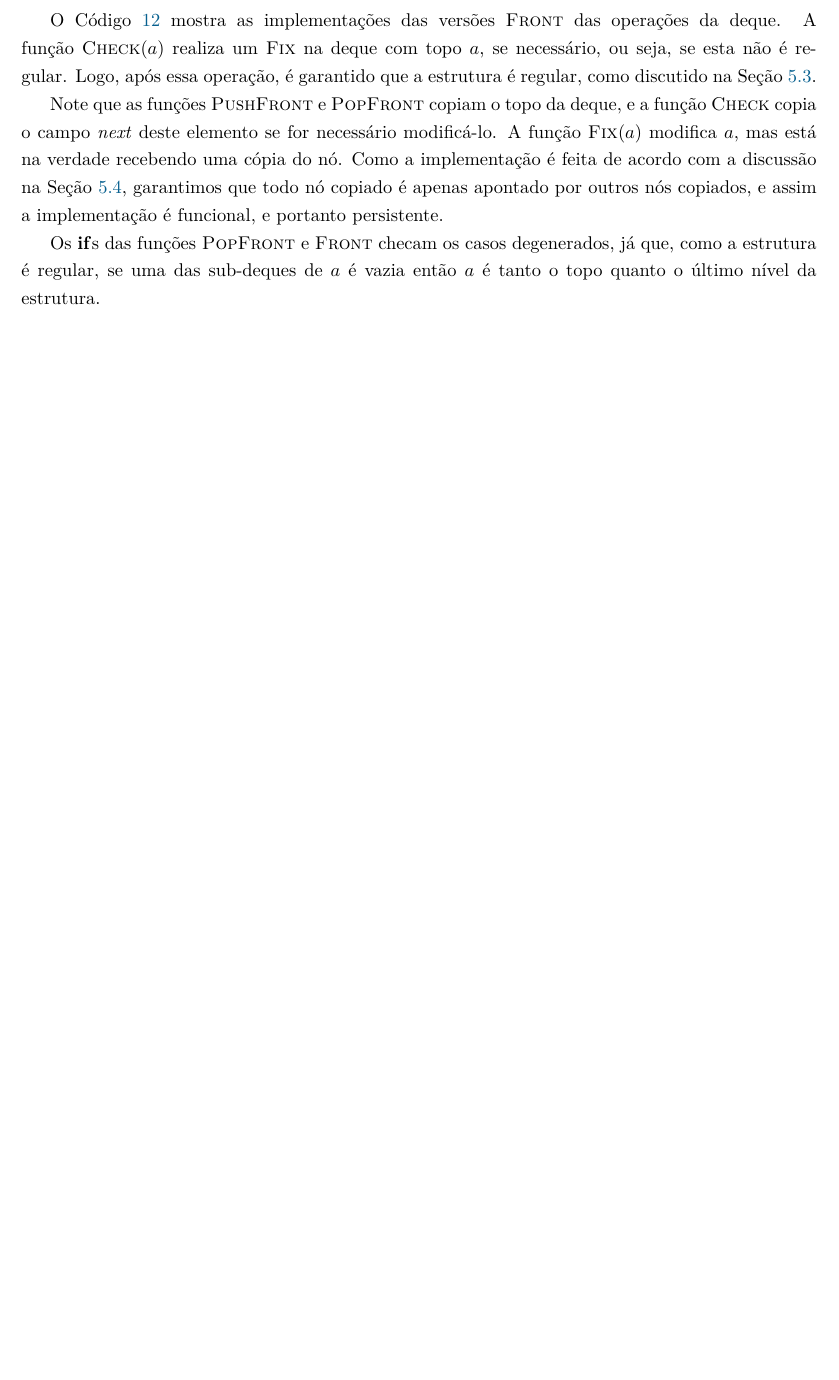
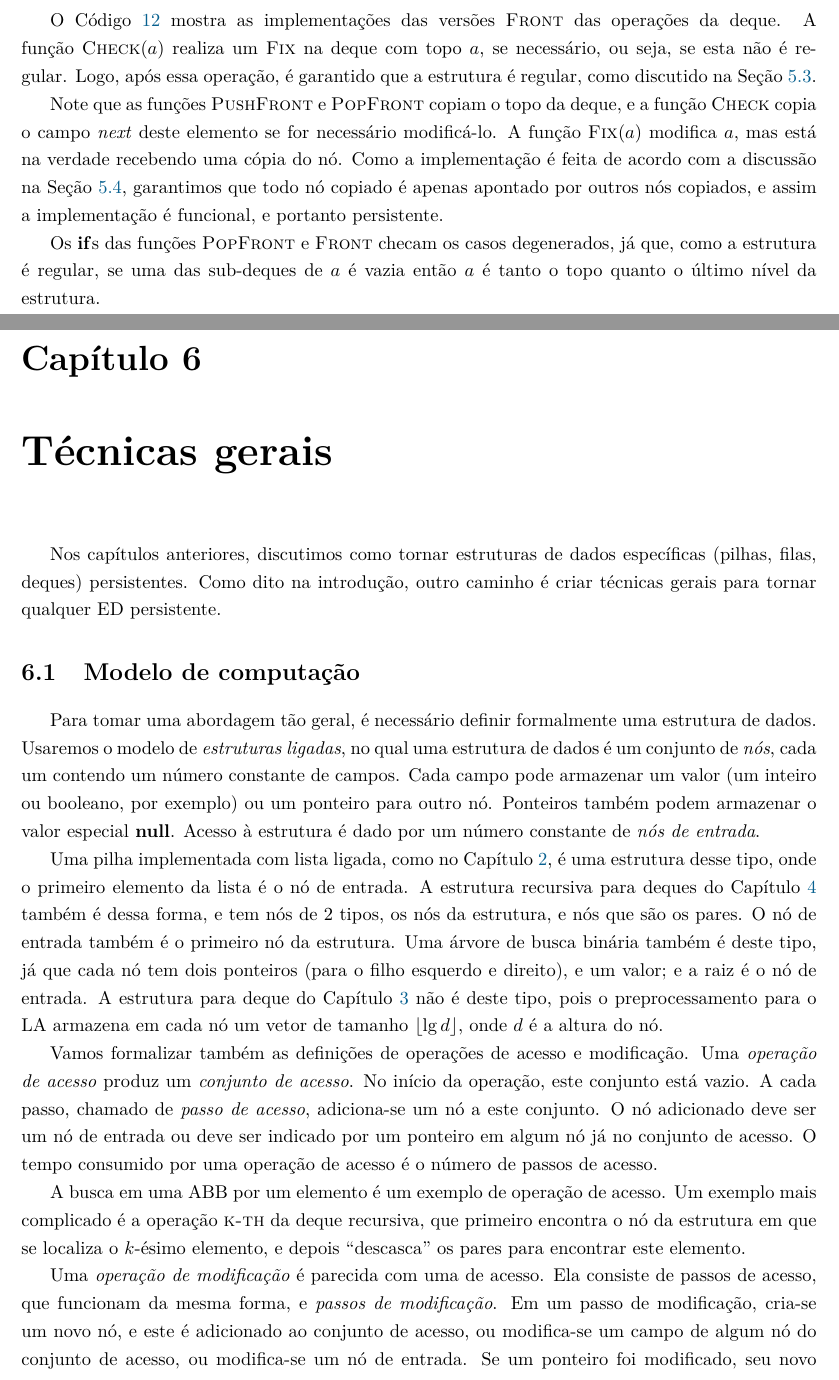
Before and after one commit to yancouto/mestrado, a LaTeX thesis (thesis/main.tex, which reads thesis/parts/persist/parcial.tex): part of page 33 of 34 before the commit and two parts of pages 33 and 34 of 36 after it, the two joined at a grey line, cut so that both start at the same text, the shorter picture padded with empty space. Compiled offline with pdfLaTeX.

Commit message:
Começo técnicas gerais + update script

```diff
--- /dev/null
+++ b/thesis/parts/persist/parcial.tex
@@ -0,0 +1,23 @@
+\documentclass[../../main.tex]{subfiles}
+
+\begin{document}
+
+\chapter{Técnicas gerais} \label{cap:parcial}
+
+Nos capítulos anteriores, discutimos como tornar estruturas de dados específicas (pilhas, filas, deques) persistentes. Como dito na introdução, outro caminho é criar técnicas gerais para tornar qualquer ED persistente.
+
+%Apresentaremos uma técnica chamada \deff{Node Copying}, que permite tornar EDs parcialmente persistentes sem tornar seu tempo assintoticamente pior, ou seja, com overhead de~$\Oh(1)$.  Esta técnica foi inicialmente discutida por Driscoll, Sarnak, Sleator e Tarjan~\cite{DriscollSST1989}.
+
+\section{Modelo de computação}
+
+Para tomar uma abordagem tão geral, é necessário definir formalmente uma estrutura de dados.  Usaremos o modelo de~\deff{estruturas ligadas}, no qual uma estrutura de dados é um conjunto de \emph{nós}, cada um contendo um número constante de campos. Cada campo pode armazenar um valor (um inteiro ou booleano, por exemplo) ou um ponteiro para outro nó. Ponteiros também podem armazenar o valor especial~\keyword{null}.  Acesso à estrutura é dado por um número constante de~\deff{nós de entrada}.
+
+% XXX Preciso assumir que todos os nós são do mesmo tipo? Ou tem um número constante de nós difs?
+
+Uma pilha implementada com lista ligada, como no Capítulo~\ref{cap:pilha}, é uma estrutura desse tipo, onde o primeiro elemento da lista é o nó de entrada. A estrutura recursiva para deques do Capítulo~\ref{cap:deque2} também é dessa forma, e tem nós de~2 tipos, os nós da estrutura, e nós que são os pares. O nó de entrada também é o primeiro nó da estrutura.  Uma árvore de busca binária também é deste tipo, já que cada nó tem dois ponteiros (para o filho esquerdo e direito), e um valor; e a raiz é o nó de entrada.  A estrutura para deque do Capítulo~\ref{cap:deque1} não é deste tipo, pois o preprocessamento para o LA armazena em cada nó um vetor de tamanho~$\floor{\lg d}$, onde~$d$ é a altura do nó.
+
+Vamos formalizar também as definições de operações de acesso e modificação. Uma~\deff{operação de acesso} produz um~\deff{conjunto de acesso}. No início da operação, este conjunto está vazio.  A cada passo, chamado de~\deff{passo de acesso}, adiciona-se um nó a este conjunto. O nó adicionado deve ser um nó de entrada ou deve ser indicado por um ponteiro em algum nó já no conjunto de acesso. O tempo consumido por uma operação de acesso é o número de passos de acesso.
+
+A busca em uma ABB por um elemento é um exemplo de operação de acesso. Um exemplo mais complicado é a operação~\textsc{k-th} da deque recursiva, que primeiro encontra o nó da estrutura em que se localiza o $k$-ésimo elemento, e depois ``descasca'' os pares para encontrar este elemento.
+
+Uma~\deff{operação de modificação} é parecida com uma de acesso. Ela consiste de passos de acesso, que funcionam da mesma forma, e~\deff{passos de modificação}. Em um passo de modificação, cria-se um novo nó, e este é adicionado ao conjunto de acesso, ou modifica-se um campo de algum nó do conjunto de acesso, ou modifica-se um nó de entrada. Se um ponteiro foi modificado, seu novo valor deve ser~\keyword{null} ou deve ser algum ponteiro do conjunto de acesso. O tempo consumido por esta operação é o número de passos, e o tempo de modificação é o número de passos de modificação.
```
Also changed, not shown: thesis/main.tex (+2 -0 lines), thesis/parts/persist/parcial.tex (23 more changed lines), 1 other file.
